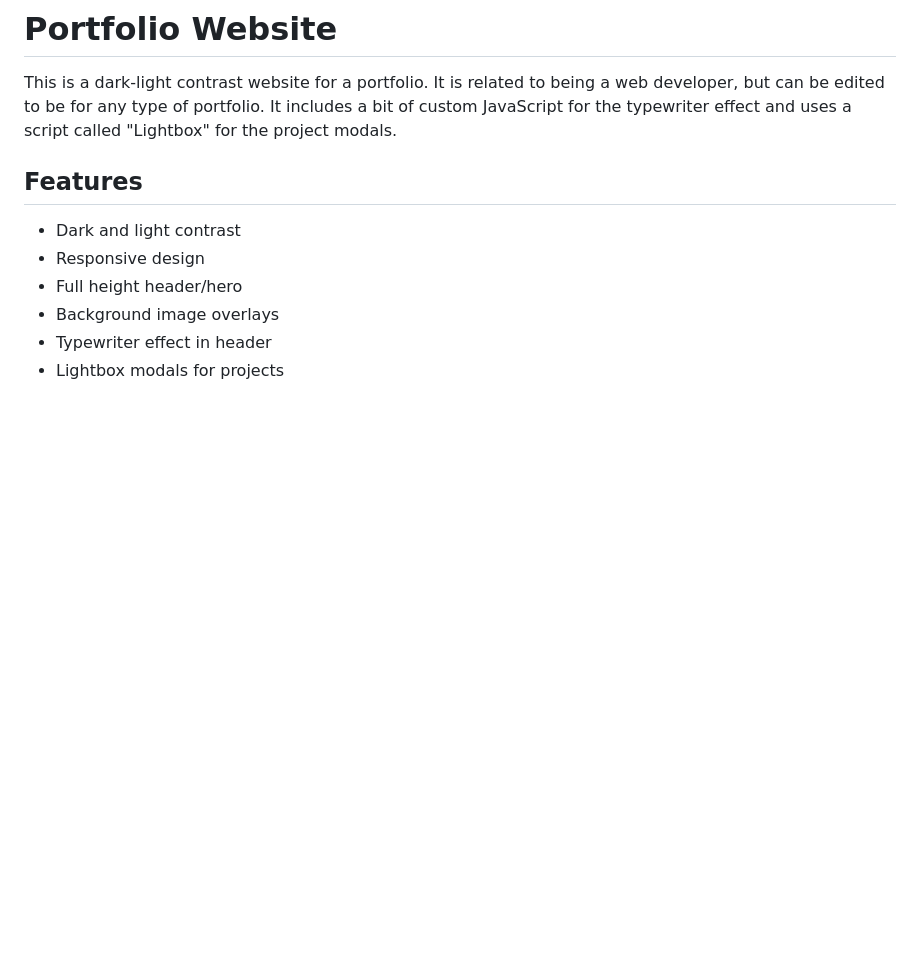
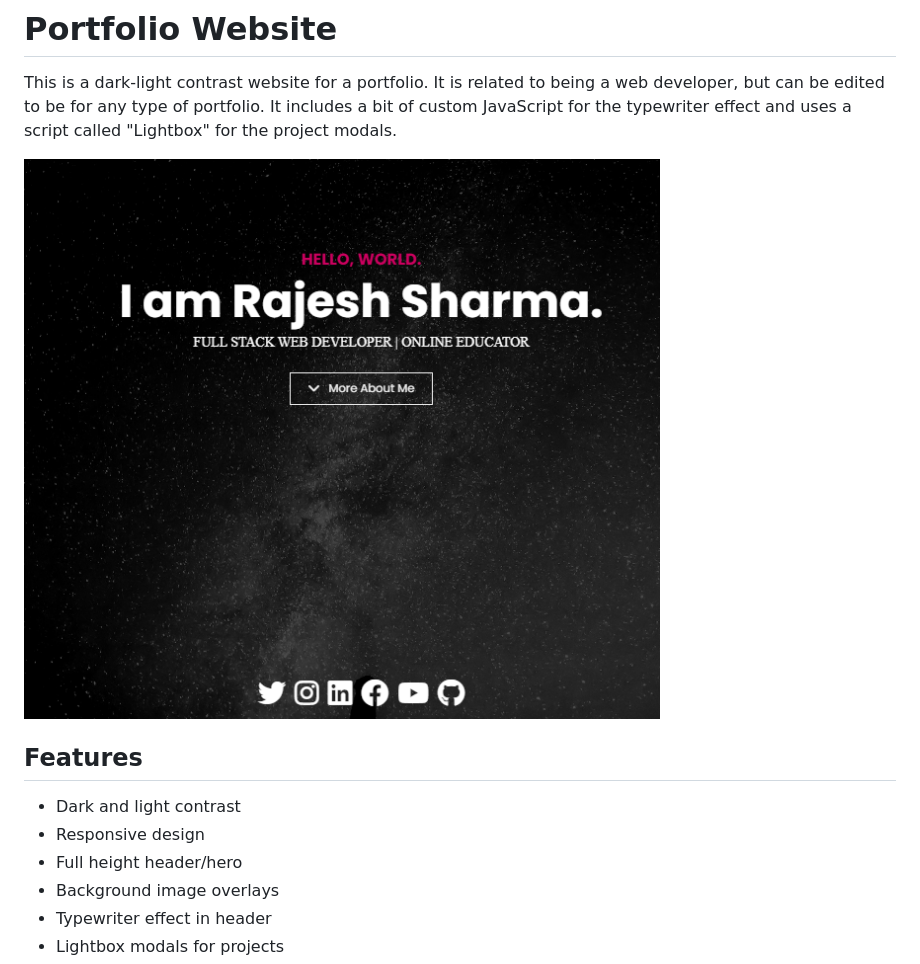
Before and after one commit to au-rajesh-sharma/portfolio-website, a Markdown page: readme.md, the part around the change. Rendered like a GitHub page; pictures changed too: images/screen.png; blank space fills up the shorter version.

```diff
--- a/readme.md
+++ b/readme.md
@@ -2,7 +2,7 @@
 
 This is a dark-light contrast website for a portfolio. It is related to being a web developer, but can be edited to be for any type of portfolio. It includes a bit of custom JavaScript for the typewriter effect and uses a script called "Lightbox" for the project modals.
 
-<!-- <img src="./images/screen.png" /> -->
+<img src="./images/screen.png" />
 
 ## Features
 
```
Also changed, not shown: images/brad.jpg (deleted).
